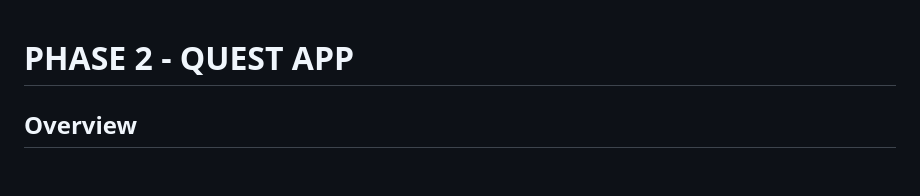
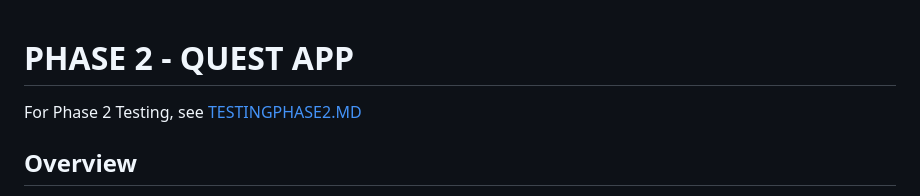
Before and after one commit to ayabarrera/WebSecurityProject_Barrera, a Markdown page: PHASE2.md, the part around the change. Rendered like a GitHub page; blank space fills up the shorter version.

Commit message:
added testing readme

```diff
--- a/PHASE2.md
+++ b/PHASE2.md
@@ -1,4 +1,6 @@
 # PHASE 2 - QUEST APP
+
+For Phase 2 Testing, see [TESTINGPHASE2.MD](TESTINGPHASE2.MD)
 
 ## Overview
 
```
Also changed, not shown: TESTINGPHASE2.MD (added, +410 -0 lines).
